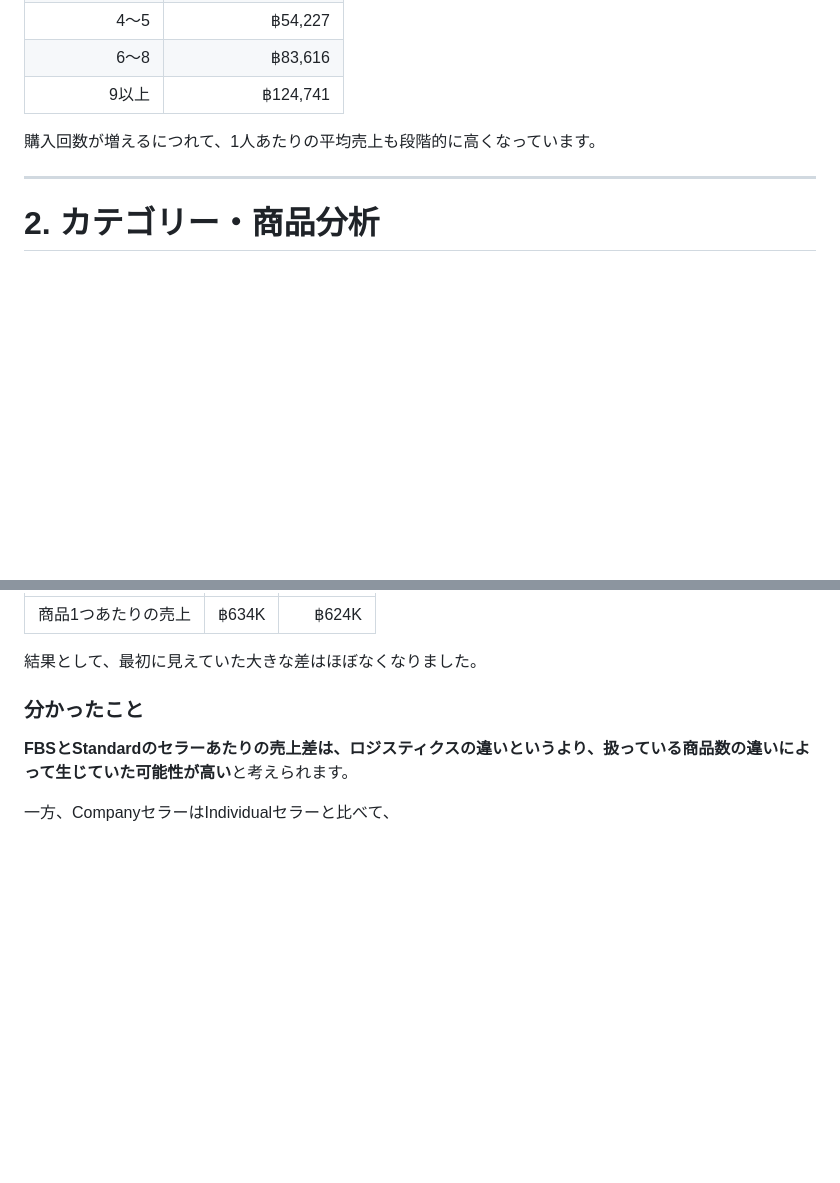
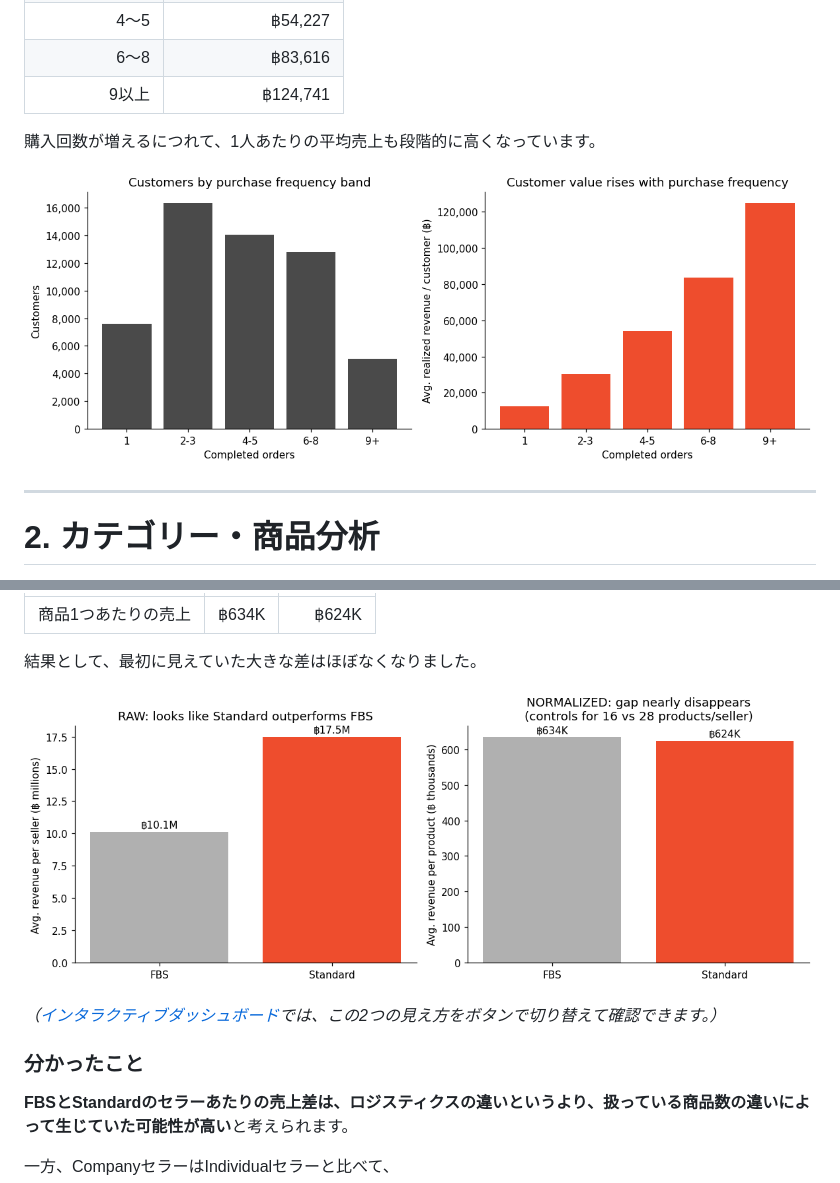
Before and after one commit to niwa72/customer-product-business-analysis, a Markdown page: README.ja.md, 2 parts joined by grey strips. Rendered like a GitHub page; blank space fills up the shorter version.

```diff
--- a/README.ja.md
+++ b/README.ja.md
@@ -224,6 +224,8 @@ Electronicsは、カテゴリー内のリピート率がHomeよりかなり低
 
 購入回数が増えるにつれて、1人あたりの平均売上も段階的に高くなっています。
 
+![購入回数ごとの顧客数と1人あたり平均売上](images/chart_01_frequency_vs_value.png)
+
 ---
 
 # 2. カテゴリー・商品分析
@@ -274,6 +276,10 @@ FBSセラーとStandardセラーでは、扱っている商品数が最初から
 | 商品1つあたりの売上 | ฿634K | ฿624K |
 
 結果として、最初に見えていた大きな差はほぼなくなりました。
+
+![FBSとStandardセラーの売上比較（生の数字 vs 商品数で正規化した数字）](images/chart_05_fbs_confound.png)
+
+*（[インタラクティブダッシュボード](dashboard/index.html)では、この2つの見え方をボタンで切り替えて確認できます。）*
 
 ### 分かったこと
 
```
